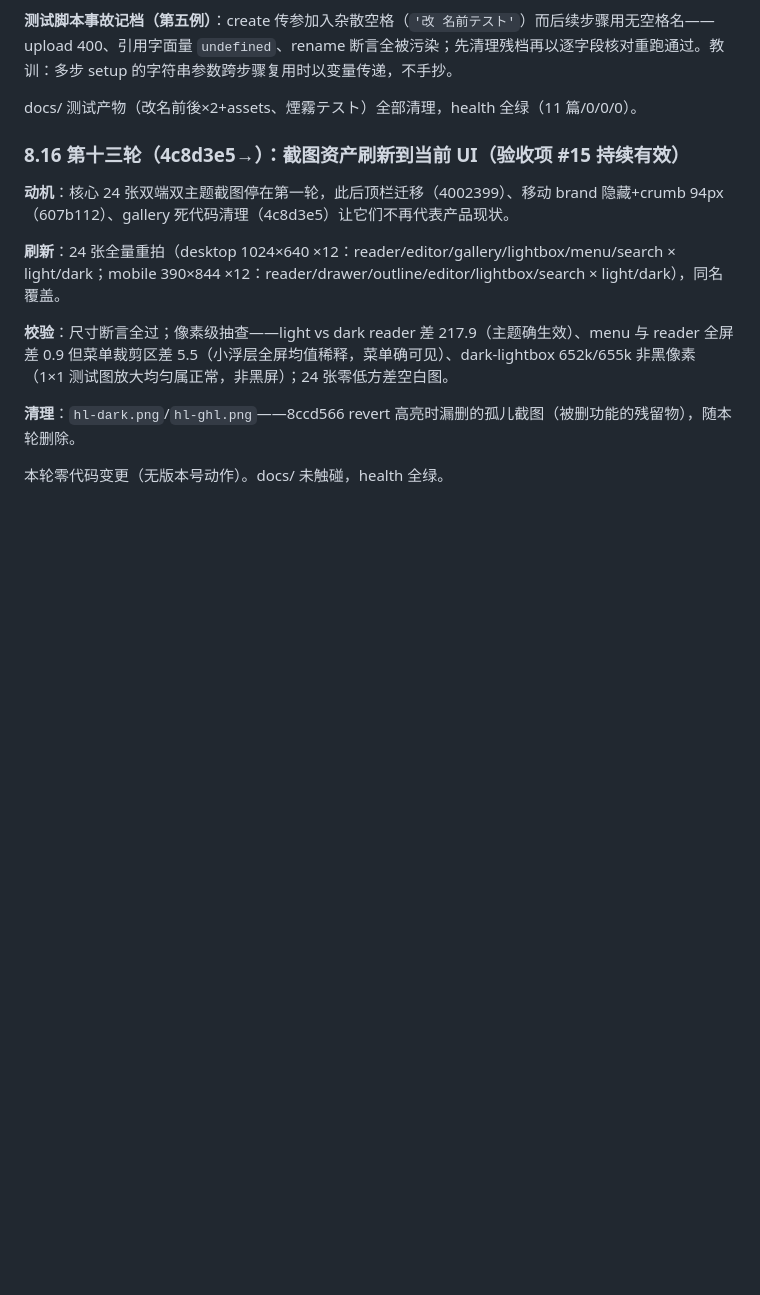
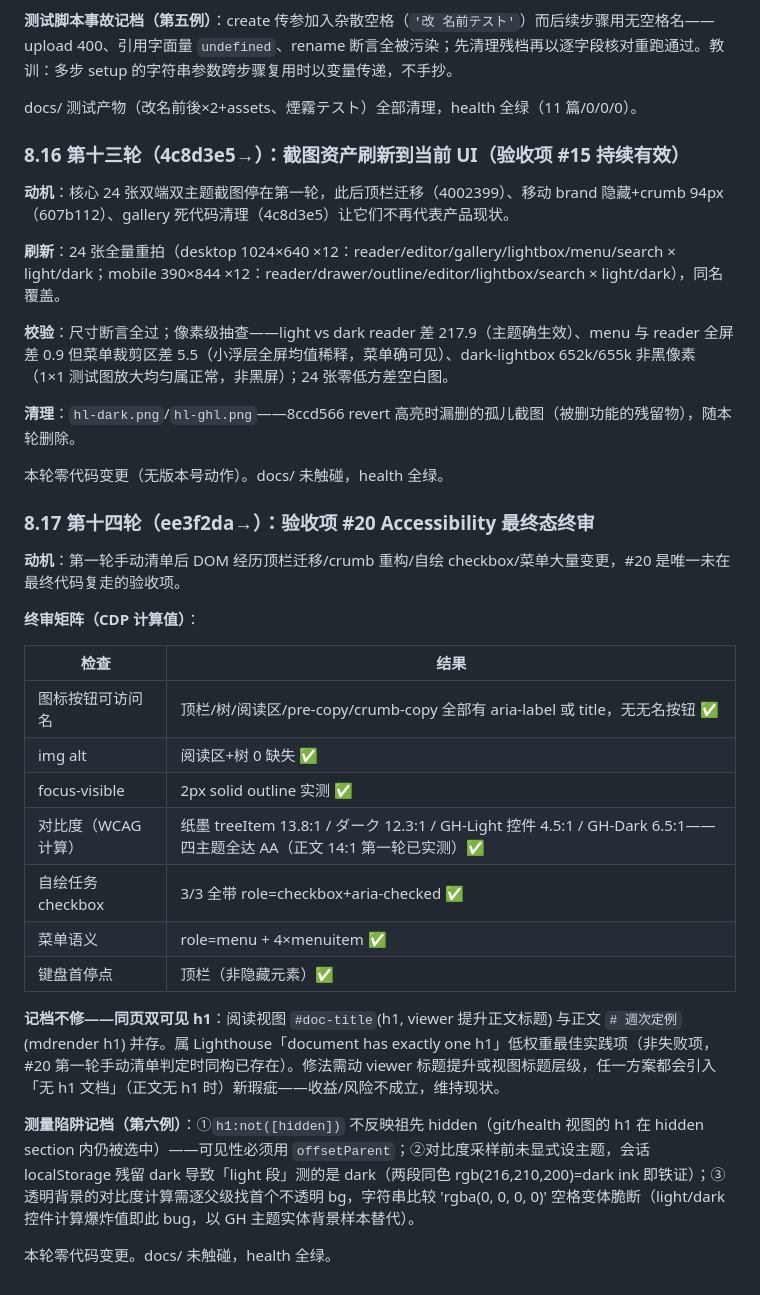
Before and after one commit to iamcheyan/chishiki, a Markdown page: REFACTOR_PLAN.md, the part around the change. Rendered like a GitHub page; blank space fills up the shorter version.

Commit message:
chore: 验收项#20 a11y最终态终审——图标按钮可访问名/alt零缺失/focus 2px/四主题对比度AA(纸墨13.8:1·dark12.3:1·GHL4.5·GHD6.5)/taskbox role全覆盖/menu语义/键盘首停点全过;双可见h1记档不修(低权重最佳实践,修复引入无h1新瑕疵);三处测量陷阱记档(祖先hidden/主题残留/透明bg)

```diff
--- a/REFACTOR_PLAN.md
+++ b/REFACTOR_PLAN.md
@@ -387,3 +387,25 @@ docs/ 测试产物（改名前後×2+assets、煙霧テスト）全部清理，h
 **清理**：`hl-dark.png`/`hl-ghl.png`——8ccd566 revert 高亮时漏删的孤儿截图（被删功能的残留物），随本轮删除。
 
 本轮零代码变更（无版本号动作）。docs/ 未触碰，health 全绿。
+
+### 8.17 第十四轮（ee3f2da→）：验收项 #20 Accessibility 最终态终审
+
+**动机**：第一轮手动清单后 DOM 经历顶栏迁移/crumb 重构/自绘 checkbox/菜单大量变更，#20 是唯一未在最终代码复走的验收项。
+
+**终审矩阵（CDP 计算值）**：
+
+| 检查 | 结果 |
+|---|---|
+| 图标按钮可访问名 | 顶栏/树/阅读区/pre-copy/crumb-copy 全部有 aria-label 或 title，无无名按钮 ✅ |
+| img alt | 阅读区+树 0 缺失 ✅ |
+| focus-visible | 2px solid outline 实测 ✅ |
+| 对比度（WCAG 计算） | 纸墨 treeItem 13.8:1 / ダーク 12.3:1 / GH-Light 控件 4.5:1 / GH-Dark 6.5:1——四主题全达 AA（正文 14:1 第一轮已实测）✅ |
+| 自绘任务 checkbox | 3/3 全带 role=checkbox+aria-checked ✅ |
+| 菜单语义 | role=menu + 4×menuitem ✅ |
+| 键盘首停点 | 顶栏（非隐藏元素）✅ |
+
+**记档不修——同页双可见 h1**：阅读视图 `#doc-title`(h1, viewer 提升正文标题) 与正文 `# 週次定例`(mdrender h1) 并存。属 Lighthouse「document has exactly one h1」低权重最佳实践项（非失败项，#20 第一轮手动清单判定时同构已存在）。修法需动 viewer 标题提升或视图标题层级，任一方案都会引入「无 h1 文档」（正文无 h1 时）新瑕疵——收益/风险不成立，维持现状。
+
+**测量陷阱记档（第六例）**：①`h1:not([hidden])` 不反映祖先 hidden（git/health 视图的 h1 在 hidden section 内仍被选中）——可见性必须用 `offsetParent`；②对比度采样前未显式设主题，会话 localStorage 残留 dark 导致「light 段」测的是 dark（两段同色 rgb(216,210,200)=dark ink 即铁证）；③透明背景的对比度计算需逐父级找首个不透明 bg，字符串比较 'rgba(0, 0, 0, 0)' 空格变体脆断（light/dark 控件计算爆炸值即此 bug，以 GH 主题实体背景样本替代）。
+
+本轮零代码变更。docs/ 未触碰，health 全绿。
```
